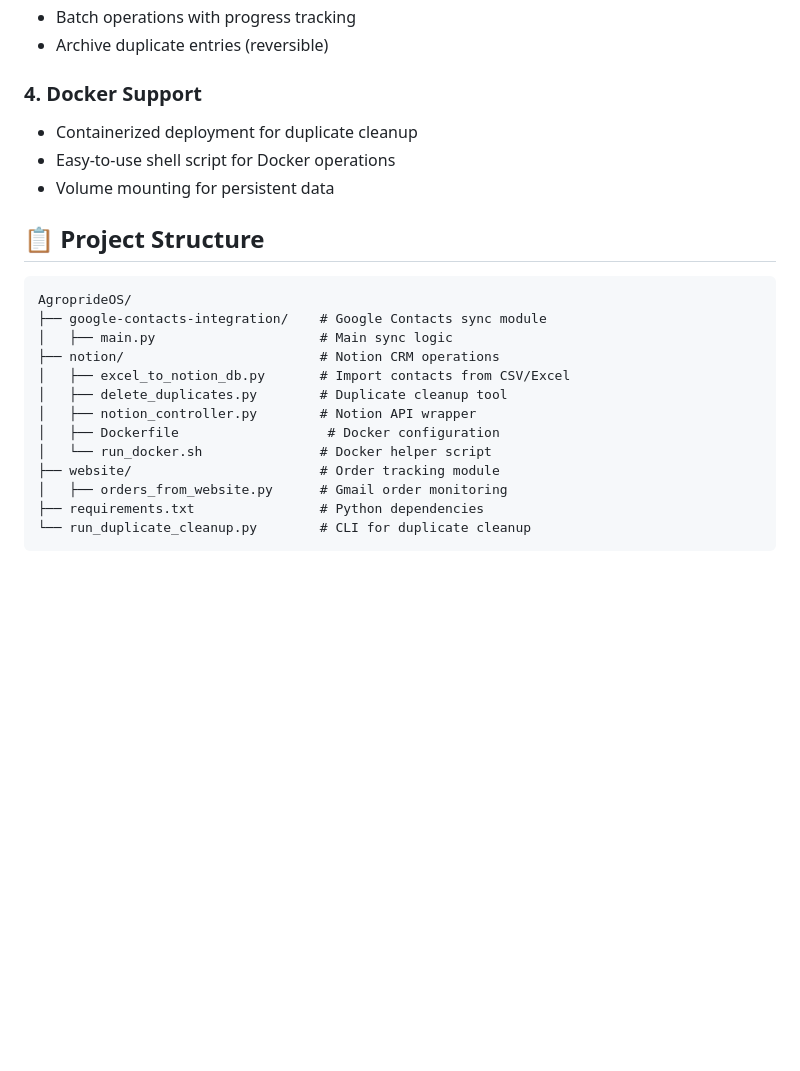
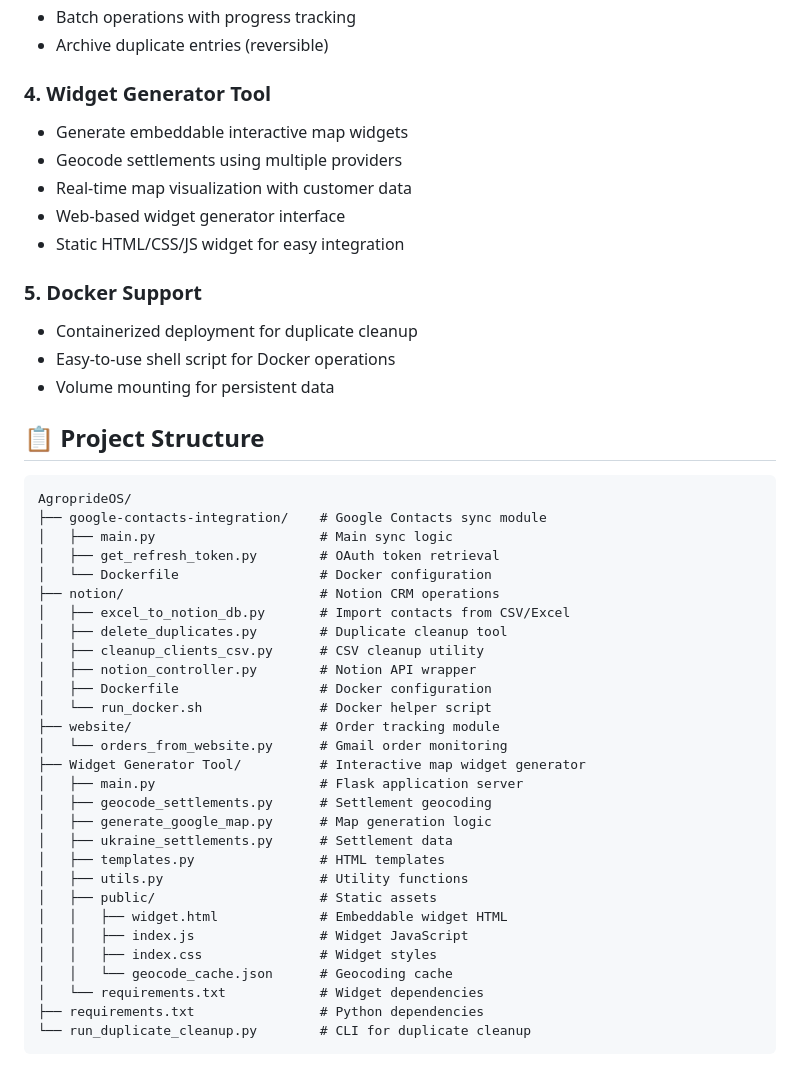
Before and after one commit to StepanPotiienko/google-contacts-notion-integration, a Markdown page: README.md, the part around one of its changes. Rendered like a GitHub page; blank space fills up the shorter version.

````diff
--- a/README.md
+++ b/README.md
@@ -27,7 +27,15 @@ AgroprideOS is an automation system that integrates Google Contacts, Gmail, Noti
 - Batch operations with progress tracking
 - Archive duplicate entries (reversible)
 
-### 4. **Docker Support**
+### 4. **Widget Generator Tool**
+
+- Generate embeddable interactive map widgets
+- Geocode settlements using multiple providers
+- Real-time map visualization with customer data
+- Web-based widget generator interface
+- Static HTML/CSS/JS widget for easy integration
+
+### 5. **Docker Support**
 
 - Containerized deployment for duplicate cleanup
 - Easy-to-use shell script for Docker operations
@@ -39,14 +47,30 @@ AgroprideOS is an automation system that integrates Google Contacts, Gmail, Noti
 AgroprideOS/
 ├── google-contacts-integration/    # Google Contacts sync module
 │   ├── main.py                     # Main sync logic
+│   ├── get_refresh_token.py        # OAuth token retrieval
+│   └── Dockerfile                  # Docker configuration
 ├── notion/                         # Notion CRM operations
 │   ├── excel_to_notion_db.py       # Import contacts from CSV/Excel
 │   ├── delete_duplicates.py        # Duplicate cleanup tool
+│   ├── cleanup_clients_csv.py      # CSV cleanup utility
 │   ├── notion_controller.py        # Notion API wrapper
-│   ├── Dockerfile                   # Docker configuration
+│   ├── Dockerfile                  # Docker configuration
 │   └── run_docker.sh               # Docker helper script
 ├── website/                        # Order tracking module
-│   ├── orders_from_website.py      # Gmail order monitoring
+│   └── orders_from_website.py      # Gmail order monitoring
+├── Widget Generator Tool/          # Interactive map widget generator
+│   ├── main.py                     # Flask application server
+│   ├── geocode_settlements.py      # Settlement geocoding
+│   ├── generate_google_map.py      # Map generation logic
+│   ├── ukraine_settlements.py      # Settlement data
+│   ├── templates.py                # HTML templates
+│   ├── utils.py                    # Utility functions
+│   ├── public/                     # Static assets
+│   │   ├── widget.html             # Embeddable widget HTML
+│   │   ├── index.js                # Widget JavaScript
+│   │   ├── index.css               # Widget styles
+│   │   └── geocode_cache.json      # Geocoding cache
+│   └── requirements.txt            # Widget dependencies
 ├── requirements.txt                # Python dependencies
 └── run_duplicate_cleanup.py        # CLI for duplicate cleanup
 ```
````
Also changed, not shown: other parts of README.md (+25 -2 lines).
